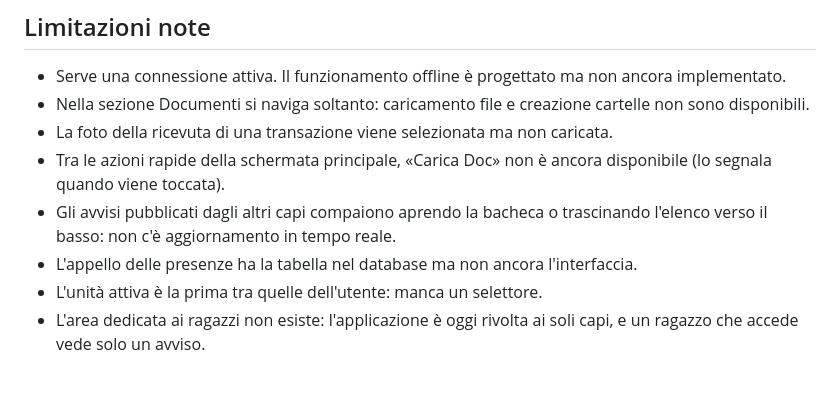
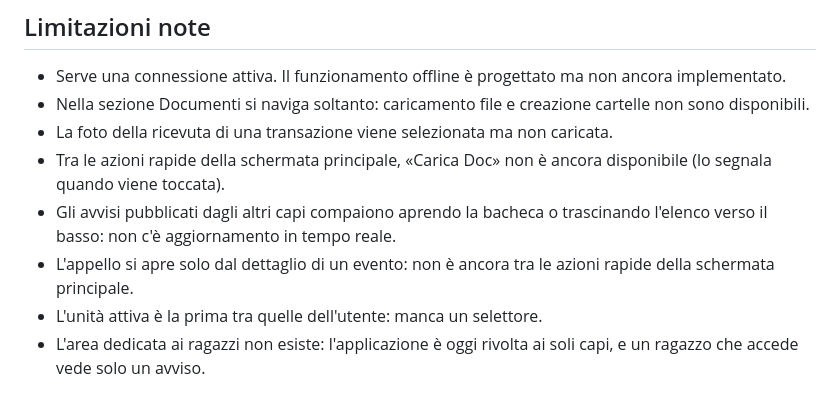
Before and after one commit to MatteoCardarelli/Jamb, a Markdown page: jamb/README.md, the part around the change. Rendered like a GitHub page.

Commit message:
Aggiorna le limitazioni del README dopo l'appello delle presenze

```diff
--- a/jamb/README.md
+++ b/jamb/README.md
@@ -157,8 +157,8 @@ ricreati a ogni cambio di utente, così non restano in memoria i dati di chi
   disponibile (lo segnala quando viene toccata).
 - Gli avvisi pubblicati dagli altri capi compaiono aprendo la bacheca o
   trascinando l'elenco verso il basso: non c'è aggiornamento in tempo reale.
-- L'appello delle presenze ha la tabella nel database ma non ancora
-  l'interfaccia.
+- L'appello si apre solo dal dettaglio di un evento: non è ancora tra le
+  azioni rapide della schermata principale.
 - L'unità attiva è la prima tra quelle dell'utente: manca un selettore.
 - L'area dedicata ai ragazzi non esiste: l'applicazione è oggi rivolta ai soli
   capi, e un ragazzo che accede vede solo un avviso.
```
